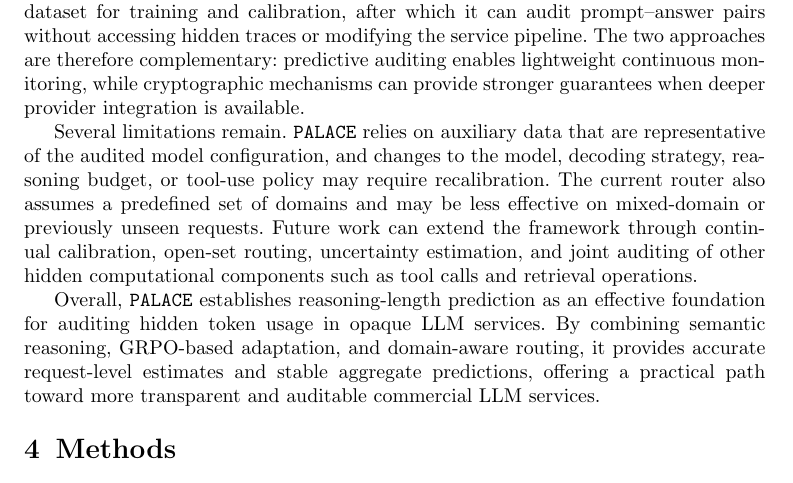
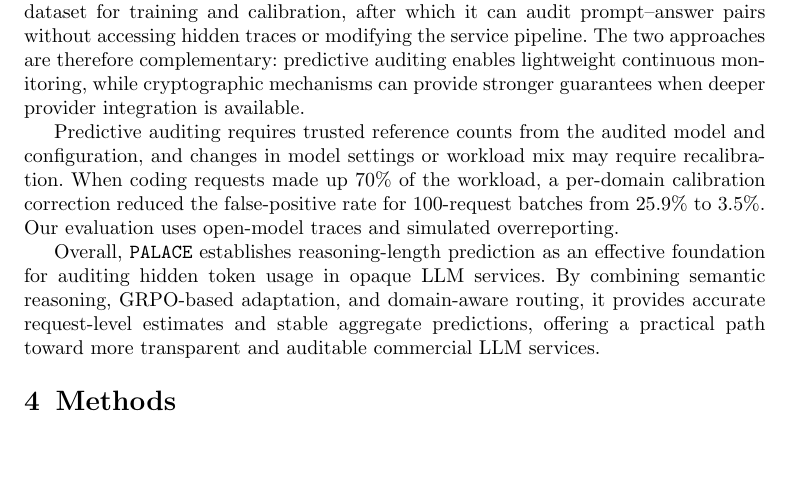
Before and after one commit to ziyaow1010/NPJAI-palace, a LaTeX paper (sn-article.tex): part of page 7 of 16, cut so that both start at the same text, the shorter picture padded with empty space. Compiled offline with pdfLaTeX.

Commit message:
Update approved calibration limitations in Discussion

```diff
--- a/sn-article.tex
+++ b/sn-article.tex
@@ -453,14 +453,7 @@ auditing enables lightweight continuous monitoring, while cryptographic
 mechanisms can provide stronger guarantees when deeper provider integration is
 available.
 
-Several limitations remain. {\n} relies on auxiliary data that are representative
-of the audited model configuration, and changes to the model, decoding strategy,
-reasoning budget, or tool-use policy may require recalibration. The current
-router also assumes a predefined set of domains and may be less effective on
-mixed-domain or previously unseen requests. Future work can extend the framework
-through continual calibration, open-set routing, uncertainty estimation, and
-joint auditing of other hidden computational components such as tool calls and
-retrieval operations.
+Predictive auditing requires trusted reference counts from the audited model and configuration, and changes in model settings or workload mix may require recalibration. When coding requests made up 70\% of the workload, a per-domain calibration correction reduced the false-positive rate for 100-request batches from 25.9\% to 3.5\%. Our evaluation uses open-model traces and simulated overreporting.
 
 Overall, {\n} establishes reasoning-length prediction as an effective foundation
 for auditing hidden token usage in opaque LLM services. By combining semantic
```
